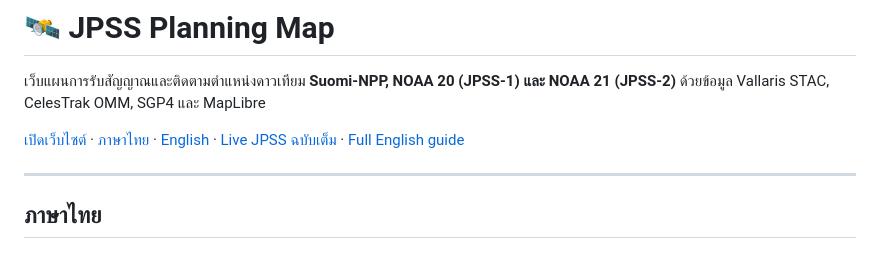
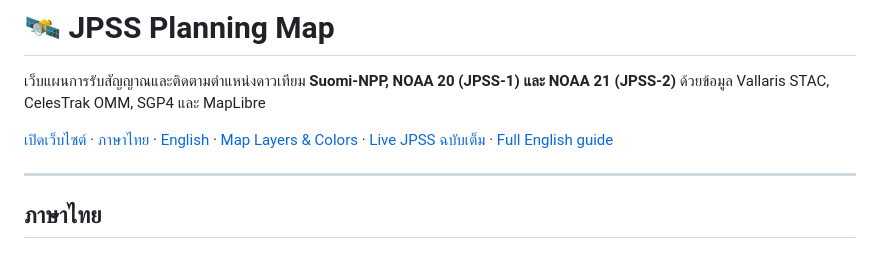
Before and after one commit to Gung-Prn/planning_jpss, a Markdown page: README.md, the part around the change. GitHub-like rendering.

Commit message:
Document MapLibre layers and color tokens

```diff
--- a/README.md
+++ b/README.md
@@ -2,7 +2,7 @@
 
 เว็บแผนการรับสัญญาณและติดตามตำแหน่งดาวเทียม **Suomi-NPP, NOAA 20 (JPSS-1) และ NOAA 21 (JPSS-2)** ด้วยข้อมูล Vallaris STAC, CelesTrak OMM, SGP4 และ MapLibre
 
-[เปิดเว็บไซต์](https://gung-prn.github.io/planning_jpss/) · [ภาษาไทย](#ภาษาไทย) · [English](#english) · [Live JPSS ฉบับเต็ม](live_jpss.md) · [Full English guide](live_jpss_en.md)
+[เปิดเว็บไซต์](https://gung-prn.github.io/planning_jpss/) · [ภาษาไทย](#ภาษาไทย) · [English](#english) · [Map Layers & Colors](MAP_LAYERS.md) · [Live JPSS ฉบับเต็ม](live_jpss.md) · [Full English guide](live_jpss_en.md)
 
 ---
 
```
Also changed, not shown: MAP_LAYERS.md (added, +205 -0 lines).
